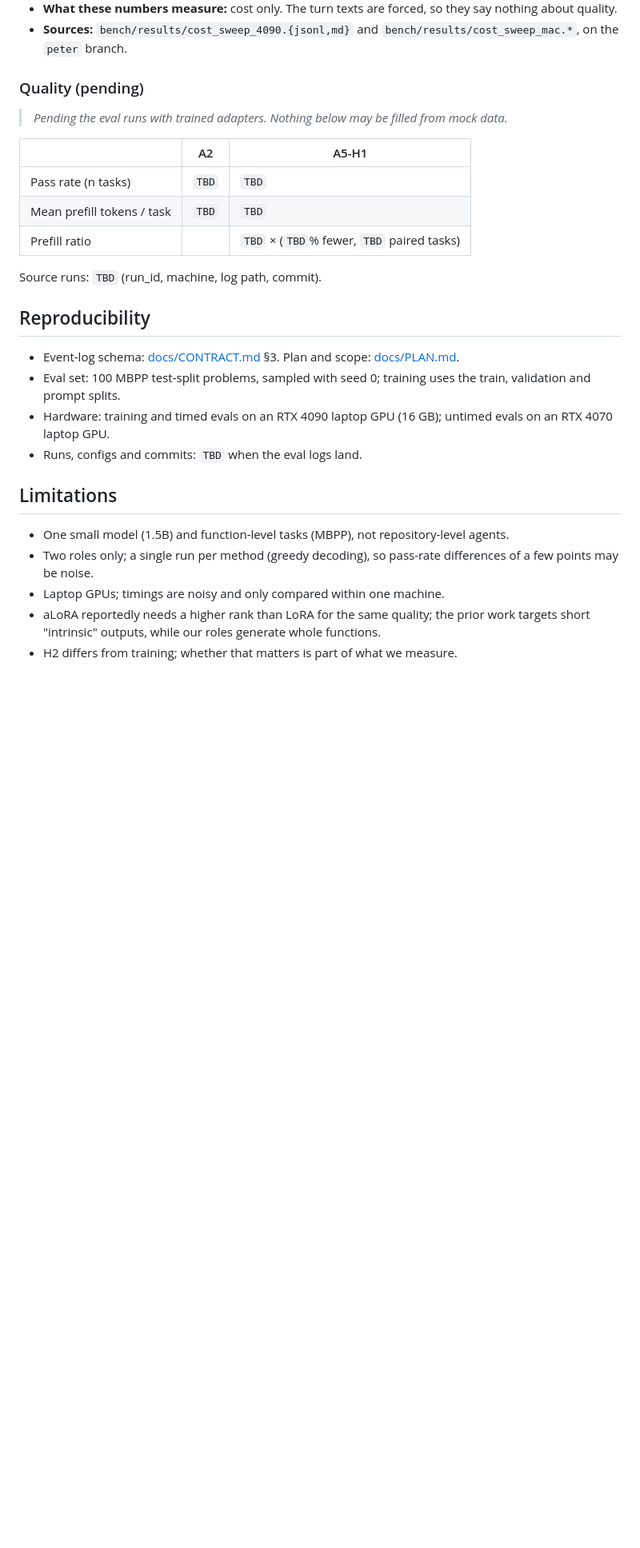
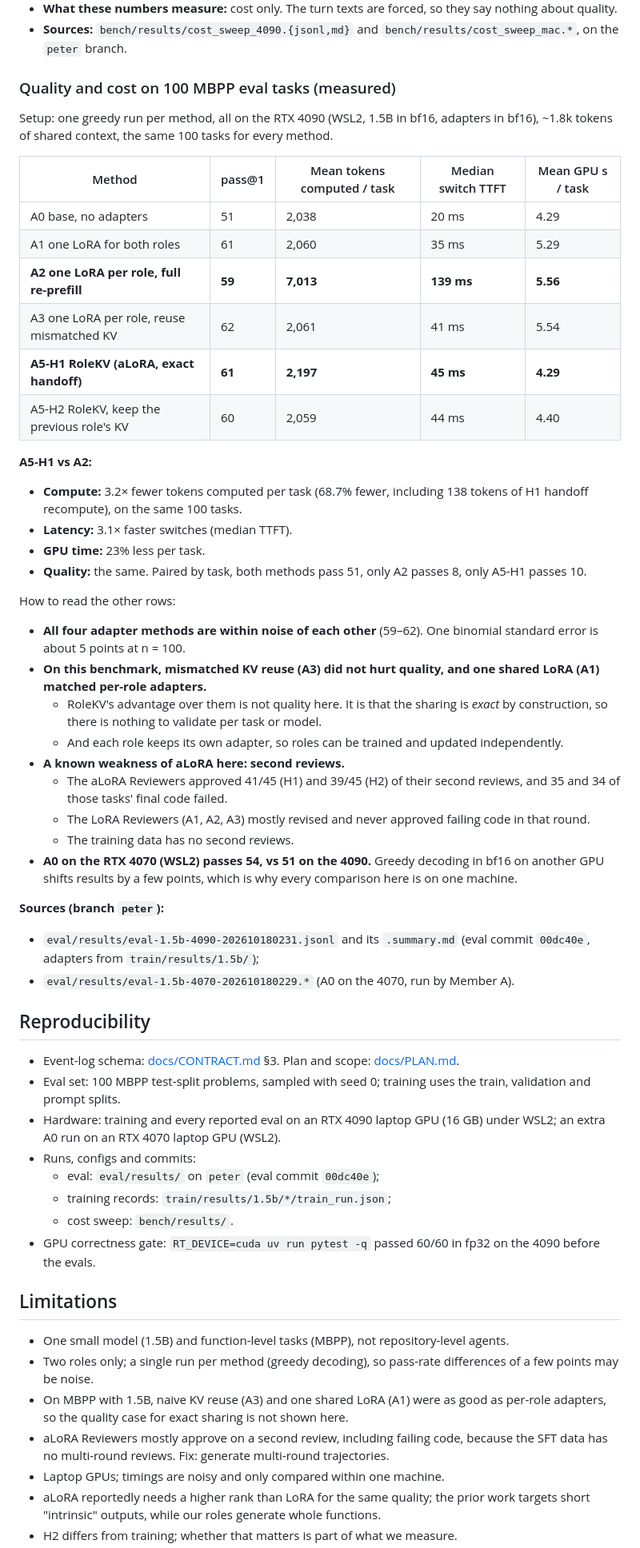
Before and after one commit to Yinghao-Guan/ai-hackathon-26, a Markdown page: README.md, the part around the change. Shown at 80% size. GitHub-like rendering; blank space fills up the shorter version.

Commit message:
Fill the measured eval results into README, PITCH and DEVPOST, with the A1/A3 and second-review caveats

```diff
--- a/README.md
+++ b/README.md
@@ -115,29 +115,67 @@ each method at four shared-context sizes.
 - **Sources:** `bench/results/cost_sweep_4090.{jsonl,md}` and `bench/results/cost_sweep_mac.*`, on the
   `peter` branch.
 
-### Quality (pending)
+### Quality and cost on 100 MBPP eval tasks (measured)
 
-> _Pending the eval runs with trained adapters. Nothing below may be filled from mock data._
+Setup: one greedy run per method, all on the RTX 4090 (WSL2, 1.5B in bf16, adapters in bf16), ~1.8k tokens of
+shared context, the same 100 tasks for every method.
 
-| | A2 | A5-H1 |
-|---|---|---|
-| Pass rate (n tasks) | `TBD` | `TBD` |
-| Mean prefill tokens / task | `TBD` | `TBD` |
-| Prefill ratio | | `TBD` × (`TBD`% fewer, `TBD` paired tasks) |
+| Method | pass@1 | Mean tokens computed / task | Median switch TTFT | Mean GPU s / task |
+|---|---|---|---|---|
+| A0 base, no adapters | 51 | 2,038 | 20 ms | 4.29 |
+| A1 one LoRA for both roles | 61 | 2,060 | 35 ms | 5.29 |
+| **A2 one LoRA per role, full re-prefill** | **59** | **7,013** | **139 ms** | **5.56** |
+| A3 one LoRA per role, reuse mismatched KV | 62 | 2,061 | 41 ms | 5.54 |
+| **A5-H1 RoleKV (aLoRA, exact handoff)** | **61** | **2,197** | **45 ms** | **4.29** |
+| A5-H2 RoleKV, keep the previous role's KV | 60 | 2,059 | 44 ms | 4.40 |
 
-Source runs: `TBD` (run_id, machine, log path, commit).
+**A5-H1 vs A2:**
+- **Compute:** 3.2× fewer tokens computed per task (68.7% fewer, including 138 tokens of H1 handoff
+  recompute), on the same 100 tasks.
+- **Latency:** 3.1× faster switches (median TTFT).
+- **GPU time:** 23% less per task.
+- **Quality:** the same. Paired by task, both methods pass 51, only A2 passes 8, only A5-H1 passes 10.
+
+How to read the other rows:
+- **All four adapter methods are within noise of each other** (59–62). One binomial standard error is about
+  5 points at n = 100.
+- **On this benchmark, mismatched KV reuse (A3) did not hurt quality, and one shared LoRA (A1) matched
+  per-role adapters.**
+  - RoleKV's advantage over them is not quality here. It is that the sharing is *exact* by construction, so
+    there is nothing to validate per task or model.
+  - And each role keeps its own adapter, so roles can be trained and updated independently.
+- **A known weakness of aLoRA here: second reviews.**
+  - The aLoRA Reviewers approved 41/45 (H1) and 39/45 (H2) of their second reviews, and 35 and 34 of those
+    tasks' final code failed.
+  - The LoRA Reviewers (A1, A2, A3) mostly revised and never approved failing code in that round.
+  - The training data has no second reviews.
+- **A0 on the RTX 4070 (WSL2) passes 54, vs 51 on the 4090.** Greedy decoding in bf16 on another GPU shifts
+  results by a few points, which is why every comparison here is on one machine.
+
+**Sources (branch `peter`):**
+- `eval/results/eval-1.5b-4090-202610180231.jsonl` and its `.summary.md` (eval commit `00dc40e`, adapters
+  from `train/results/1.5b/`);
+- `eval/results/eval-1.5b-4070-202610180229.*` (A0 on the 4070, run by Member A).
 
 ## Reproducibility
 
 - Event-log schema: [docs/CONTRACT.md](docs/CONTRACT.md) §3. Plan and scope: [docs/PLAN.md](docs/PLAN.md).
 - Eval set: 100 MBPP test-split problems, sampled with seed 0; training uses the train, validation and prompt splits.
-- Hardware: training and timed evals on an RTX 4090 laptop GPU (16 GB); untimed evals on an RTX 4070 laptop GPU.
-- Runs, configs and commits: `TBD` when the eval logs land.
+- Hardware: training and every reported eval on an RTX 4090 laptop GPU (16 GB) under WSL2; an extra A0 run on an RTX 4070 laptop GPU (WSL2).
+- Runs, configs and commits:
+  - eval: `eval/results/` on `peter` (eval commit `00dc40e`);
+  - training records: `train/results/1.5b/*/train_run.json`;
+  - cost sweep: `bench/results/`.
+- GPU correctness gate: `RT_DEVICE=cuda uv run pytest -q` passed 60/60 in fp32 on the 4090 before the evals.
 
 ## Limitations
 
 - One small model (1.5B) and function-level tasks (MBPP), not repository-level agents.
 - Two roles only; a single run per method (greedy decoding), so pass-rate differences of a few points may be noise.
+- On MBPP with 1.5B, naive KV reuse (A3) and one shared LoRA (A1) were as good as per-role adapters, so the
+  quality case for exact sharing is not shown here.
+- aLoRA Reviewers mostly approve on a second review, including failing code, because the SFT data has no
+  multi-round reviews. Fix: generate multi-round trajectories.
 - Laptop GPUs; timings are noisy and only compared within one machine.
 - aLoRA reportedly needs a higher rank than LoRA for the same quality; the prior work targets short
   "intrinsic" outputs, while our roles generate whole functions.
```
Also changed, not shown: docs/DEVPOST_DRAFT.md (+17 -10 lines), docs/PITCH.md (+8 -3 lines).
